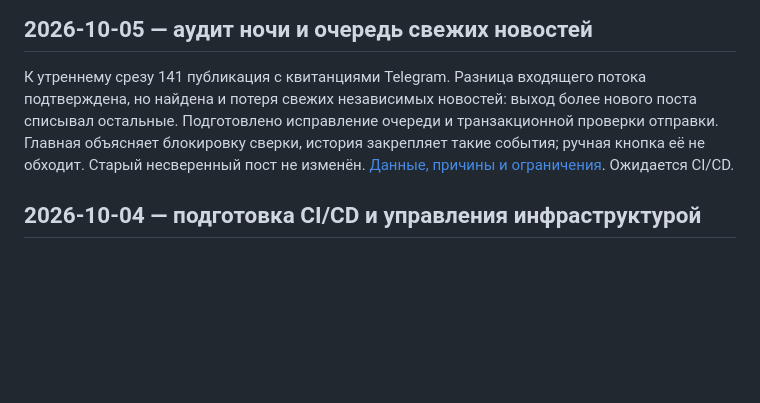
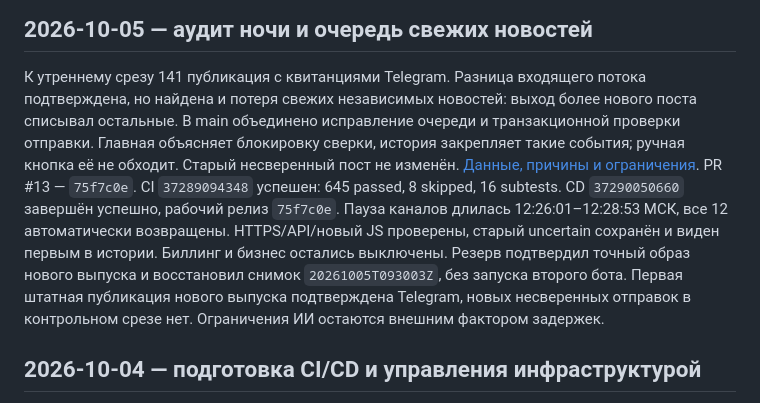
Before and after one commit to IzmestevIvan/Neyro_posting, a Markdown page: docs/progress.md, the part around the change. GitHub-like rendering; blank space fills up the shorter version.

```diff
--- a/docs/progress.md
+++ b/docs/progress.md
@@ -4,10 +4,18 @@
 
 К утреннему срезу 141 публикация с квитанциями Telegram. Разница входящего потока
 подтверждена, но найдена и потеря свежих независимых новостей: выход более нового
-поста списывал остальные. Подготовлено исправление очереди и транзакционной
+поста списывал остальные. В main объединено исправление очереди и транзакционной
 проверки отправки. Главная объясняет блокировку сверки, история закрепляет такие
 события; ручная кнопка её не обходит. Старый несверенный пост не изменён.
-[Данные, причины и ограничения](night-audit-2026-10-05.md). Ожидается CI/CD.
+[Данные, причины и ограничения](night-audit-2026-10-05.md). PR #13 — `75f7c0e`.
+CI `37289094348` успешен: 645 passed, 8 skipped, 16 subtests. CD
+`37290050660` завершён успешно, рабочий релиз `75f7c0e`. Пауза каналов длилась
+12:26:01–12:28:53 МСК, все 12 автоматически возвращены. HTTPS/API/новый JS
+проверены, старый uncertain сохранён и виден первым в истории. Биллинг и бизнес
+остались выключены. Резерв подтвердил точный образ нового выпуска и восстановил
+снимок `20261005T093003Z`, без запуска второго бота. Первая штатная публикация
+нового выпуска подтверждена Telegram, новых несверенных отправок в контрольном
+срезе нет. Ограничения ИИ остаются внешним фактором задержек.
 
 ## 2026-10-04 — подготовка CI/CD и управления инфраструктурой
 
```
Also changed, not shown: docs/HANDOFF.md (+25 -7 lines), docs/night-audit-2026-10-05.md (+25 -1 lines).
